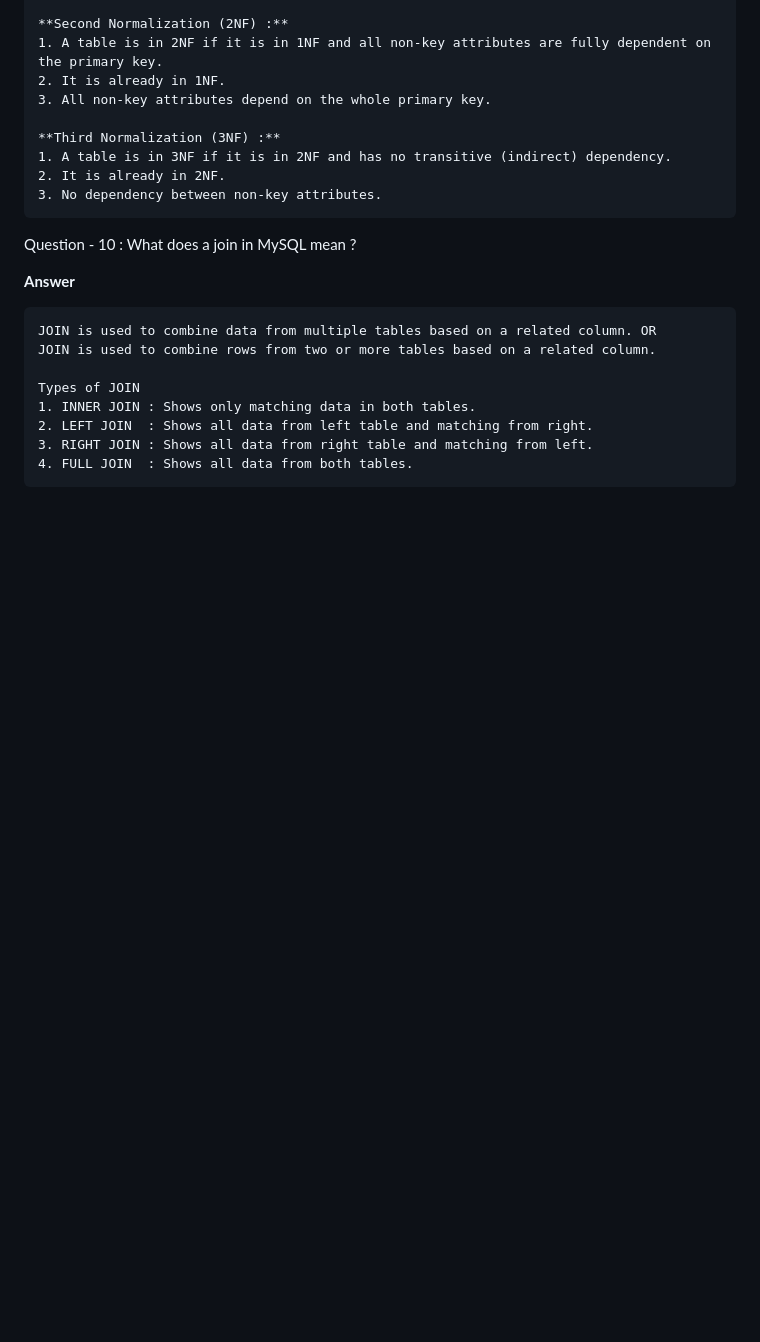
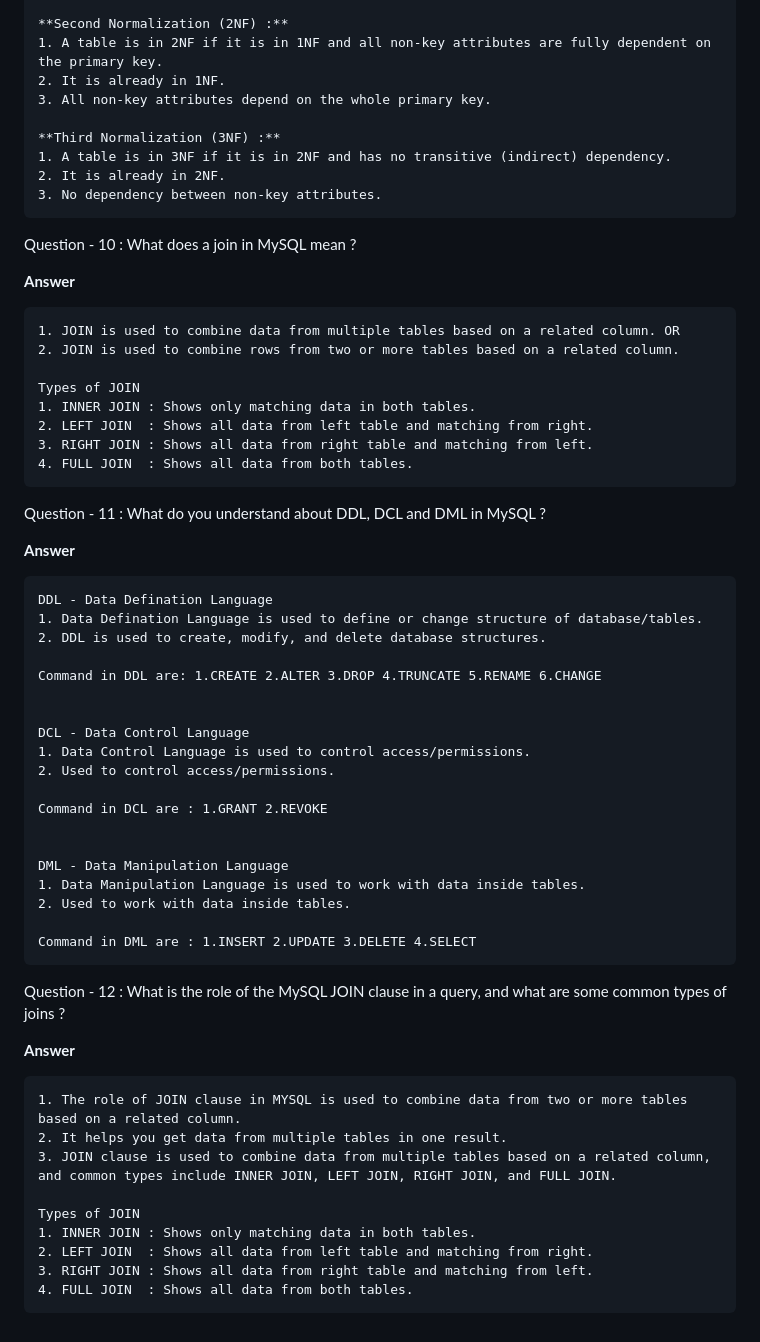
Before and after one commit to Adi3024/Data_Analytics_5-30-to-7-00, a Markdown page: Assignment/Assignment_Module - 2 SQL.md, the part around one of its changes. GitHub-like rendering; blank space fills up the shorter version.

Commit message:
Uploaded all the data

````diff
--- a/Assignment/Assignment_Module - 2 SQL.md
+++ b/Assignment/Assignment_Module - 2 SQL.md
@@ -182,8 +184,8 @@ Question - 10 : What does a join in MySQL mean ?
 
 **Answer**
 ```
-JOIN is used to combine data from multiple tables based on a related column. OR
-JOIN is used to combine rows from two or more tables based on a related column.
+1. JOIN is used to combine data from multiple tables based on a related column. OR
+2. JOIN is used to combine rows from two or more tables based on a related column.
 
 Types of JOIN
 1. INNER JOIN : Shows only matching data in both tables.
@@ -191,3 +193,46 @@ Types of JOIN
 3. RIGHT JOIN : Shows all data from right table and matching from left.
 4. FULL JOIN  : Shows all data from both tables.
 ```
+
+
+Question - 11 : What do you understand about DDL, DCL and DML in MySQL ?
+
+**Answer**
+```
+DDL - Data Defination Language
+1. Data Defination Language is used to define or change structure of database/tables.
+2. DDL is used to create, modify, and delete database structures.
+
+Command in DDL are: 1.CREATE 2.ALTER 3.DROP 4.TRUNCATE 5.RENAME 6.CHANGE
+
+
+DCL - Data Control Language
+1. Data Control Language is used to control access/permissions.
+2. Used to control access/permissions.
+
+Command in DCL are : 1.GRANT 2.REVOKE
+
+
+DML - Data Manipulation Language
+1. Data Manipulation Language is used to work with data inside tables.
+2. Used to work with data inside tables.
+
+Command in DML are : 1.INSERT 2.UPDATE 3.DELETE 4.SELECT
+```
+
+
+Question - 12 : What is the role of the MySQL JOIN clause in a query, and what are some
+common types of joins ?
+
+**Answer**
+```
+1. The role of JOIN clause in MYSQL is used to combine data from two or more tables based on a related column.
+2. It helps you get data from multiple tables in one result.
+3. JOIN clause is used to combine data from multiple tables based on a related column, and common types include INNER JOIN, LEFT JOIN, RIGHT JOIN, and FULL JOIN.
+
+Types of JOIN
+1. INNER JOIN : Shows only matching data in both tables.
+2. LEFT JOIN  : Shows all data from left table and matching from right.
+3. RIGHT JOIN : Shows all data from right table and matching from left.
+4. FULL JOIN  : Shows all data from both tables.
+```
````
Also changed, not shown: other parts of Assignment/Assignment_Module - 2 SQL.md (+3 -1 lines), Assignment/Module - 2_SQL.md (deleted, +0 -188 lines).
